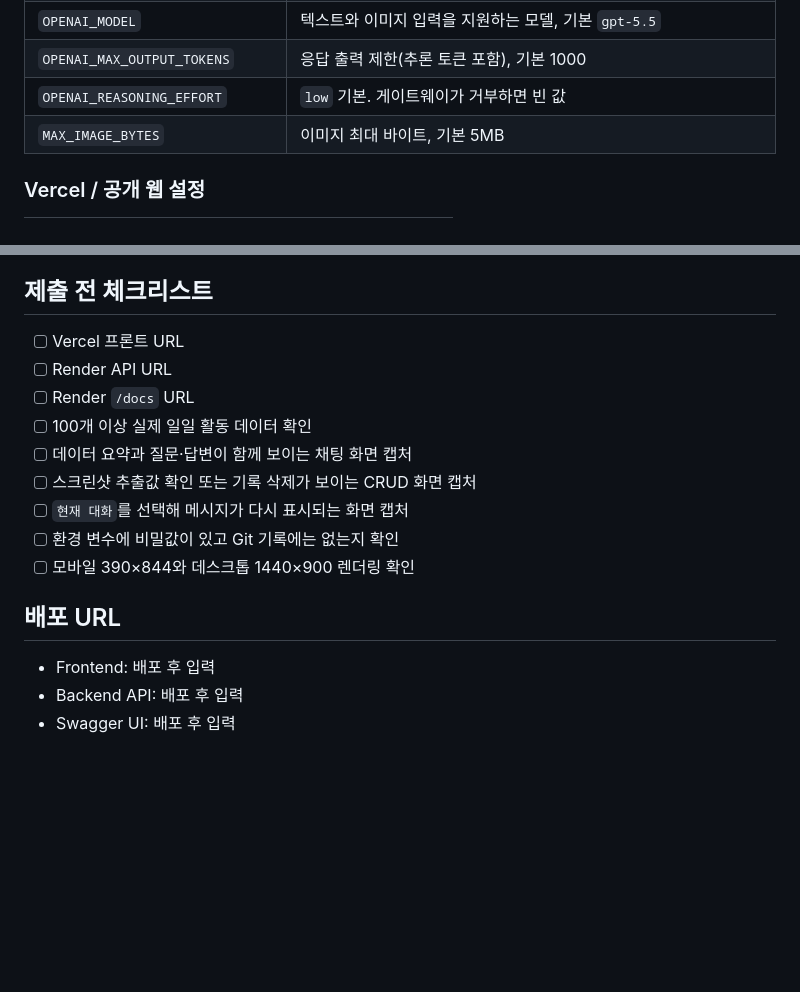
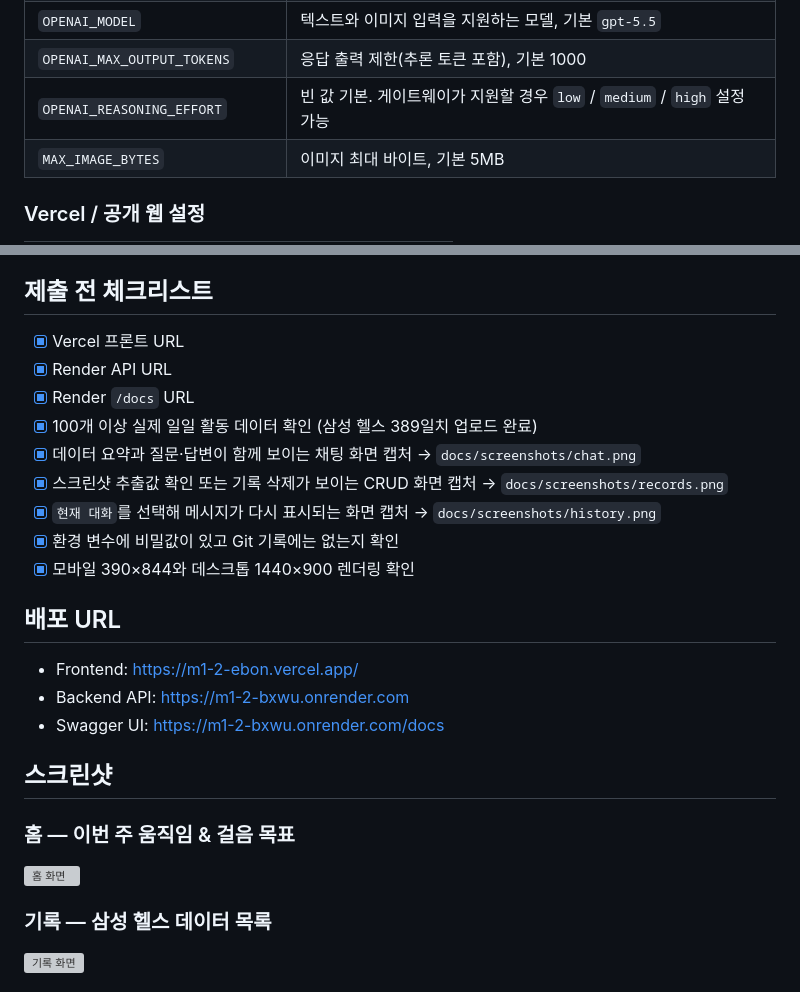
Before and after one commit to ilastoast-maker/M1-2, a Markdown page: README.md, 2 parts joined by grey strips. Drawn GitHub-style; blank space fills up the shorter version; grey boxes are pictures that could not be loaded.

Commit message:
docs: add screenshots and finalize README for submission
- Add screenshots for all 5 pages (home, records, chat, history, settings)
- Fill in deployment URLs (Vercel + Render)
- Mark submission checklist items as complete
- Fix OPENAI_REASONING_EFFORT description

Co-Authored-By: Claude Sonnet 4.6 <noreply@anthropic.com>

```diff
--- a/README.md
+++ b/README.md
@@ -124,7 +124,7 @@ python scripts/import_samsung_health.py "C:\path\to\samsunghealth_export.zip" --
 | `OPENAI_BASE_URL` | OpenAI 호환 API 주소, 예: `http://coda.codyssey.kr/v1` (비우면 OpenAI 기본 주소) |
 | `OPENAI_MODEL` | 텍스트와 이미지 입력을 지원하는 모델, 기본 `gpt-5.5` |
 | `OPENAI_MAX_OUTPUT_TOKENS` | 응답 출력 제한(추론 토큰 포함), 기본 1000 |
-| `OPENAI_REASONING_EFFORT` | `low` 기본. 게이트웨이가 거부하면 빈 값 |
+| `OPENAI_REASONING_EFFORT` | 빈 값 기본. 게이트웨이가 지원할 경우 `low` / `medium` / `high` 설정 가능 |
 | `MAX_IMAGE_BYTES` | 이미지 최대 바이트, 기본 5MB |
 
 ### Vercel / 공개 웹 설정
@@ -216,18 +216,29 @@ conversations/{uid}/messages/{messageId}
 
 ## 제출 전 체크리스트
 
-- [ ] Vercel 프론트 URL
-- [ ] Render API URL
-- [ ] Render `/docs` URL
-- [ ] 100개 이상 실제 일일 활동 데이터 확인
-- [ ] 데이터 요약과 질문·답변이 함께 보이는 채팅 화면 캡처
-- [ ] 스크린샷 추출값 확인 또는 기록 삭제가 보이는 CRUD 화면 캡처
-- [ ] `현재 대화`를 선택해 메시지가 다시 표시되는 화면 캡처
-- [ ] 환경 변수에 비밀값이 있고 Git 기록에는 없는지 확인
-- [ ] 모바일 390×844와 데스크톱 1440×900 렌더링 확인
+- [x] Vercel 프론트 URL
+- [x] Render API URL
+- [x] Render `/docs` URL
+- [x] 100개 이상 실제 일일 활동 데이터 확인 (삼성 헬스 389일치 업로드 완료)
+- [x] 데이터 요약과 질문·답변이 함께 보이는 채팅 화면 캡처 → `docs/screenshots/chat.png`
+- [x] 스크린샷 추출값 확인 또는 기록 삭제가 보이는 CRUD 화면 캡처 → `docs/screenshots/records.png`
+- [x] `현재 대화`를 선택해 메시지가 다시 표시되는 화면 캡처 → `docs/screenshots/history.png`
+- [x] 환경 변수에 비밀값이 있고 Git 기록에는 없는지 확인
+- [x] 모바일 390×844와 데스크톱 1440×900 렌더링 확인
 
 ## 배포 URL
 
-- Frontend: 배포 후 입력
-- Backend API: 배포 후 입력
-- Swagger UI: 배포 후 입력
+- Frontend: https://m1-2-ebon.vercel.app/
+- Backend API: https://m1-2-bxwu.onrender.com
+- Swagger UI: https://m1-2-bxwu.onrender.com/docs
+
+## 스크린샷
+
+### 홈 — 이번 주 움직임 & 걸음 목표
+
+![홈 화면](docs/screenshots/home.png)
+
+### 기록 — 삼성 헬스 데이터 목록
+
+![기록 화면](docs/screenshots/records.png)
+
```
Also changed, not shown: other parts of README.md (+11 -0 lines).
